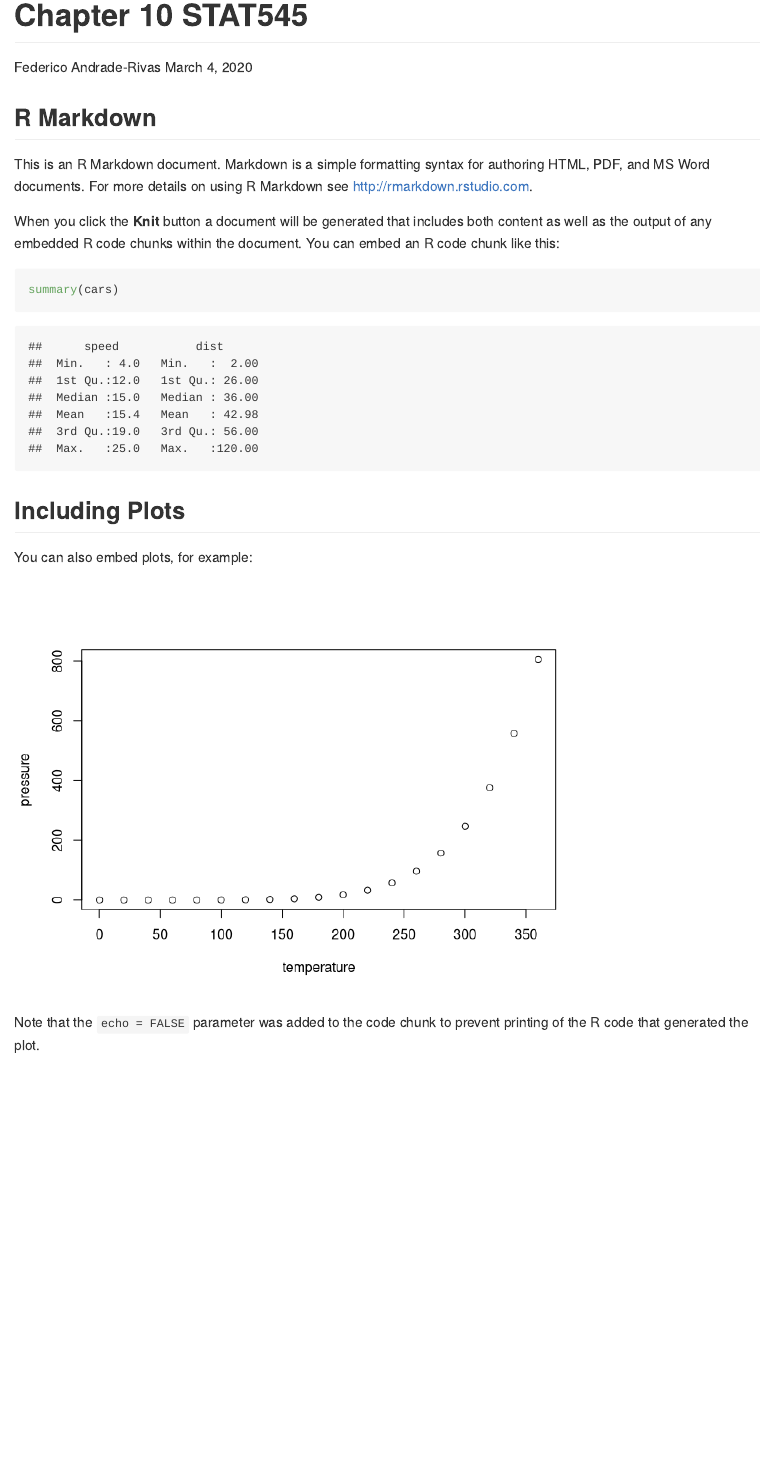
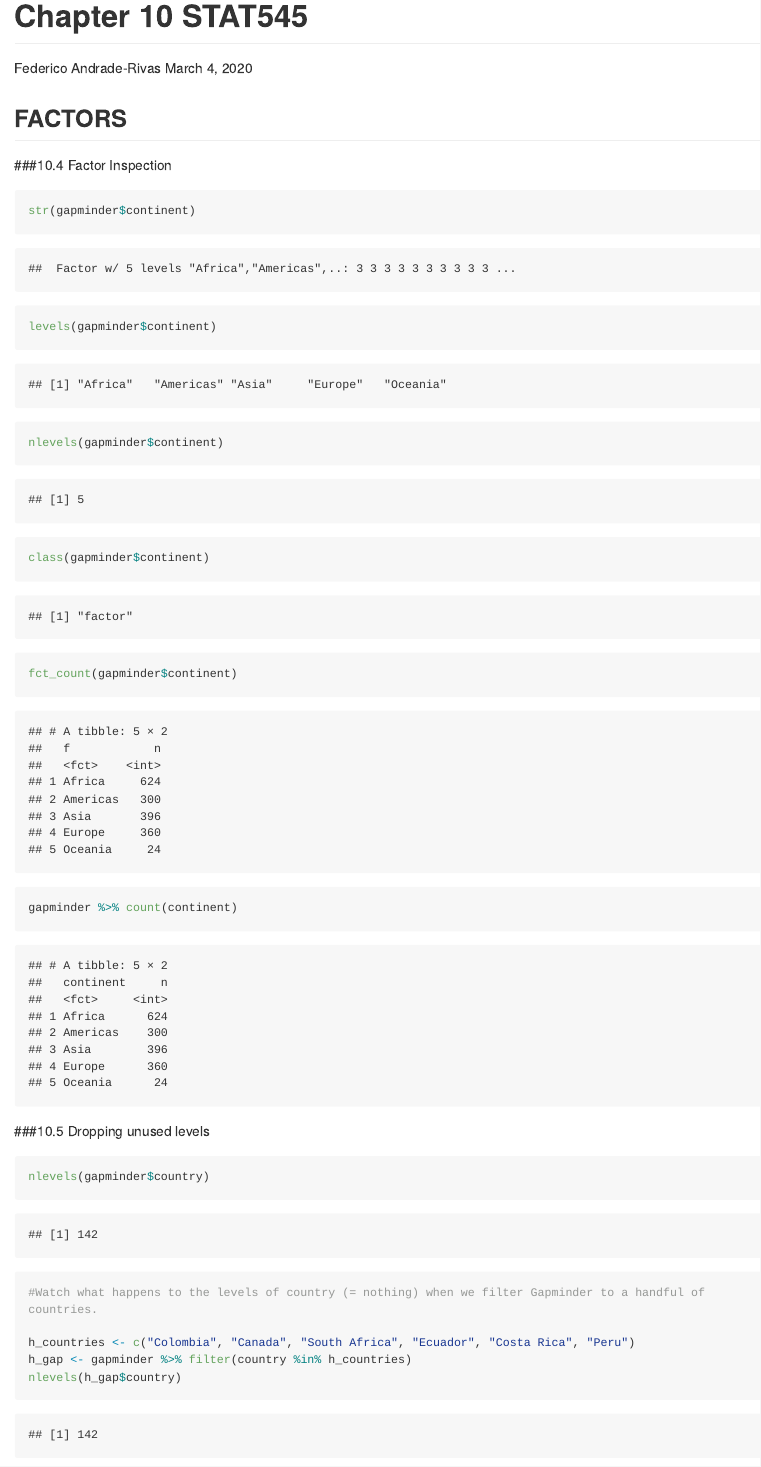
Before and after one commit to mkc030/leaRning-group, an R Markdown document (homework_fede/Chapter10.Rmd): the page in a window 1100 px wide, from its top. Rendered offline with R 4.5, knitr and Pandoc, with nearby package versions; some code elsewhere in the file could not run offline; long lines of code are wrapped; the gapminder table comes from the copy in Python's plotly package.

Commit message:
Up until 10.5

````diff
--- a/homework_fede/Chapter10.Rmd
+++ b/homework_fede/Chapter10.Rmd
@@ -10,21 +10,42 @@ output: github_document
 knitr::opts_chunk$set(echo = TRUE)
 ```
 
-## R Markdown
+## FACTORS
 
-This is an R Markdown document. Markdown is a simple formatting syntax for authoring HTML, PDF, and MS Word documents. For more details on using R Markdown see <http://rmarkdown.rstudio.com>.
 
-When you click the **Knit** button a document will be generated that includes both content as well as the output of any embedded R code chunks within the document. You can embed an R code chunk like this:
-
-```{r cars}
-summary(cars)
+```{r cars, include= FALSE}
+library(tidyverse)
+library(gapminder)
 ```
 
-## Including Plots
+###10.4 Factor Inspection
 
-You can also embed plots, for example:
+``` {r factorInspection}
 
-```{r pressure, echo=FALSE}
-plot(pressure)
+str(gapminder$continent)
+
+levels(gapminder$continent)
+
+nlevels(gapminder$continent)
+
+class(gapminder$continent)
+
+fct_count(gapminder$continent)
+
+gapminder %>% count(continent)
+
 ```
 
+
+
+###10.5 Dropping unused levels
+
+
+```{r dropping_leveslintro}
+nlevels(gapminder$country)
+
+#Watch what happens to the levels of country (= nothing) when we filter Gapminder to a handful of countries.
+
+h_countries <- c("Colombia", "Canada", "South Africa", "Ecuador", "Costa Rica", "Peru")
+h_gap <- gapminder %>% filter(country %in% h_countries)
+nlevels(h_gap$country)
````
Also changed, not shown: homework_fede/Chapter10.md, homework_fede/Chapter10.Rmd (41 more changed lines).
